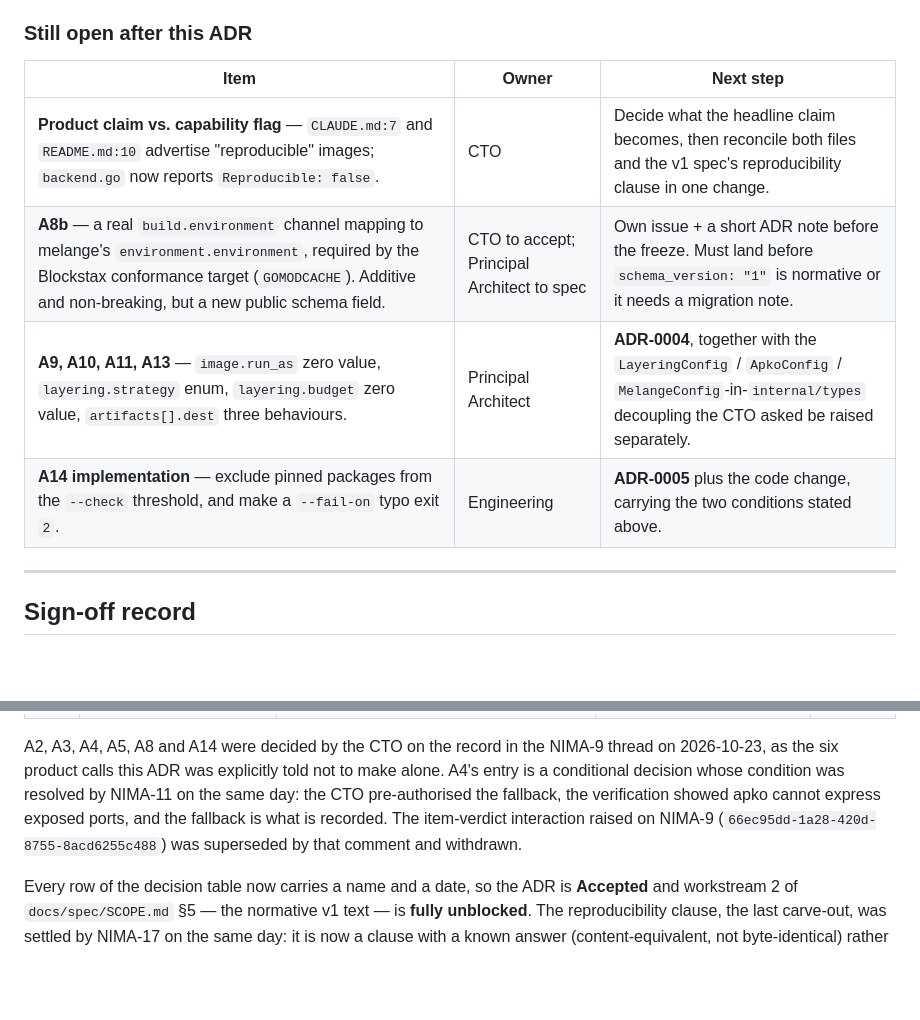
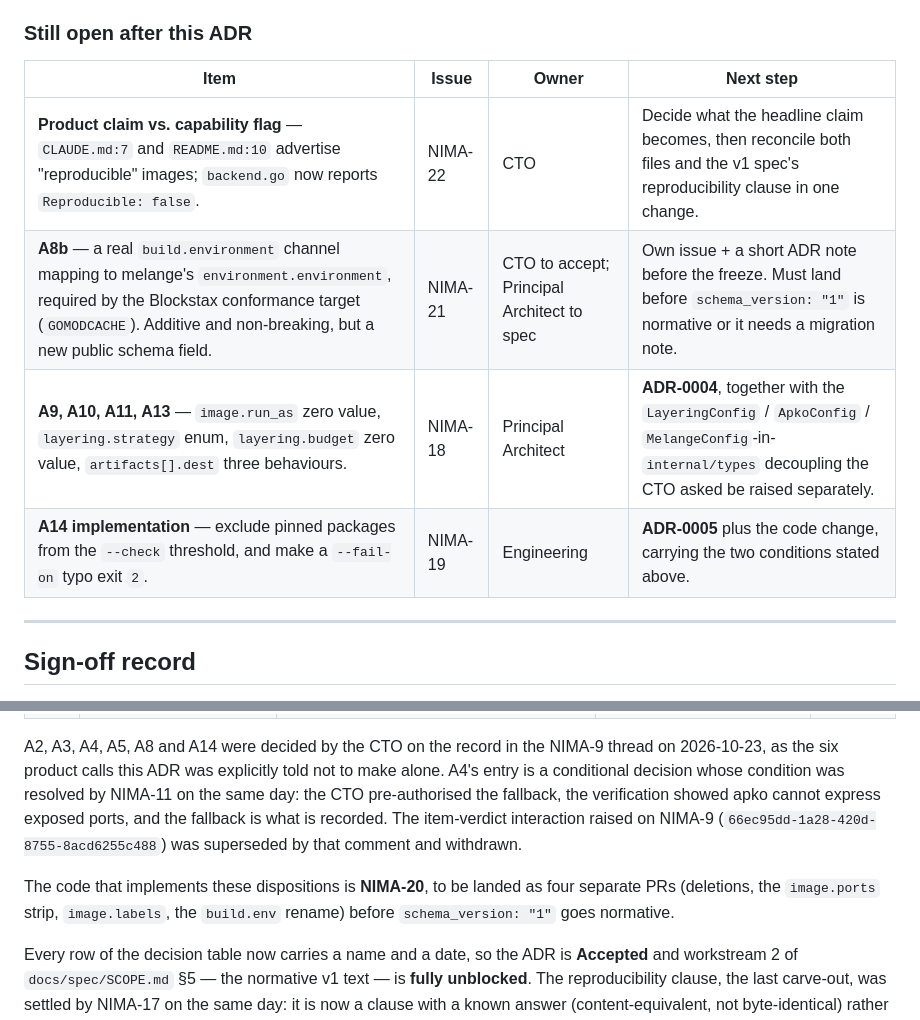
Before and after one commit to Nimbostack/nimbopacks, a Markdown page: docs/adr/0003-dead-field-disposition.md, 2 parts joined by grey strips. Rendered like a GitHub page; blank space fills up the shorter version.

Commit message:
docs(adr): link ADR-0003 follow-ups to their issues
NIMA-18 (ADR-0004), NIMA-19 (ADR-0005), NIMA-20 (implementation),
NIMA-21 (A8b), NIMA-22 (the reproducible product claim).

Co-Authored-By: Paperclip <noreply@paperclip.ing>
Signed-off-by: PrincipalArchitect <principalarchitect@nimbopacks.local>

```diff
--- a/docs/adr/0003-dead-field-disposition.md
+++ b/docs/adr/0003-dead-field-disposition.md
@@ -589,12 +589,12 @@ Two consequences leave this ADR rather than sitting in it:
 
 ### Still open after this ADR
 
-| Item | Owner | Next step |
-|---|---|---|
-| **Product claim vs. capability flag** — `CLAUDE.md:7` and `README.md:10` advertise "reproducible" images; `backend.go` now reports `Reproducible: false`. | CTO | Decide what the headline claim becomes, then reconcile both files and the v1 spec's reproducibility clause in one change. |
-| **A8b** — a real `build.environment` channel mapping to melange's `environment.environment`, required by the Blockstax conformance target (`GOMODCACHE`). Additive and non-breaking, but a new public schema field. | CTO to accept; Principal Architect to spec | Own issue + a short ADR note before the freeze. Must land before `schema_version: "1"` is normative or it needs a migration note. |
-| **A9, A10, A11, A13** — `image.run_as` zero value, `layering.strategy` enum, `layering.budget` zero value, `artifacts[].dest` three behaviours. | Principal Architect | **ADR-0004**, together with the `LayeringConfig` / `ApkoConfig` / `MelangeConfig`-in-`internal/types` decoupling the CTO asked be raised separately. |
-| **A14 implementation** — exclude pinned packages from the `--check` threshold, and make a `--fail-on` typo exit `2`. | Engineering | **ADR-0005** plus the code change, carrying the two conditions stated above. |
+| Item | Issue | Owner | Next step |
+|---|---|---|---|
+| **Product claim vs. capability flag** — `CLAUDE.md:7` and `README.md:10` advertise "reproducible" images; `backend.go` now reports `Reproducible: false`. | NIMA-22 | CTO | Decide what the headline claim becomes, then reconcile both files and the v1 spec's reproducibility clause in one change. |
+| **A8b** — a real `build.environment` channel mapping to melange's `environment.environment`, required by the Blockstax conformance target (`GOMODCACHE`). Additive and non-breaking, but a new public schema field. | NIMA-21 | CTO to accept; Principal Architect to spec | Own issue + a short ADR note before the freeze. Must land before `schema_version: "1"` is normative or it needs a migration note. |
+| **A9, A10, A11, A13** — `image.run_as` zero value, `layering.strategy` enum, `layering.budget` zero value, `artifacts[].dest` three behaviours. | NIMA-18 | Principal Architect | **ADR-0004**, together with the `LayeringConfig` / `ApkoConfig` / `MelangeConfig`-in-`internal/types` decoupling the CTO asked be raised separately. |
+| **A14 implementation** — exclude pinned packages from the `--check` threshold, and make a `--fail-on` typo exit `2`. | NIMA-19 | Engineering | **ADR-0005** plus the code change, carrying the two conditions stated above. |
 
 ---
 
@@ -620,6 +620,10 @@ the CTO pre-authorised the fallback, the verification showed apko cannot express
 ports, and the fallback is what is recorded. The item-verdict interaction raised on NIMA-9
 (`66ec95dd-1a28-420d-8755-8acd6255c488`) was superseded by that comment and withdrawn.
 
+The code that implements these dispositions is **NIMA-20**, to be landed as four separate
+PRs (deletions, the `image.ports` strip, `image.labels`, the `build.env` rename) before
+`schema_version: "1"` goes normative.
+
 Every row of the decision table now carries a name and a date, so the ADR is **Accepted**
 and workstream 2 of `docs/spec/SCOPE.md` §5 — the normative v1 text — is **fully
 unblocked**. The reproducibility clause, the last carve-out, was settled by NIMA-17 on the
```
